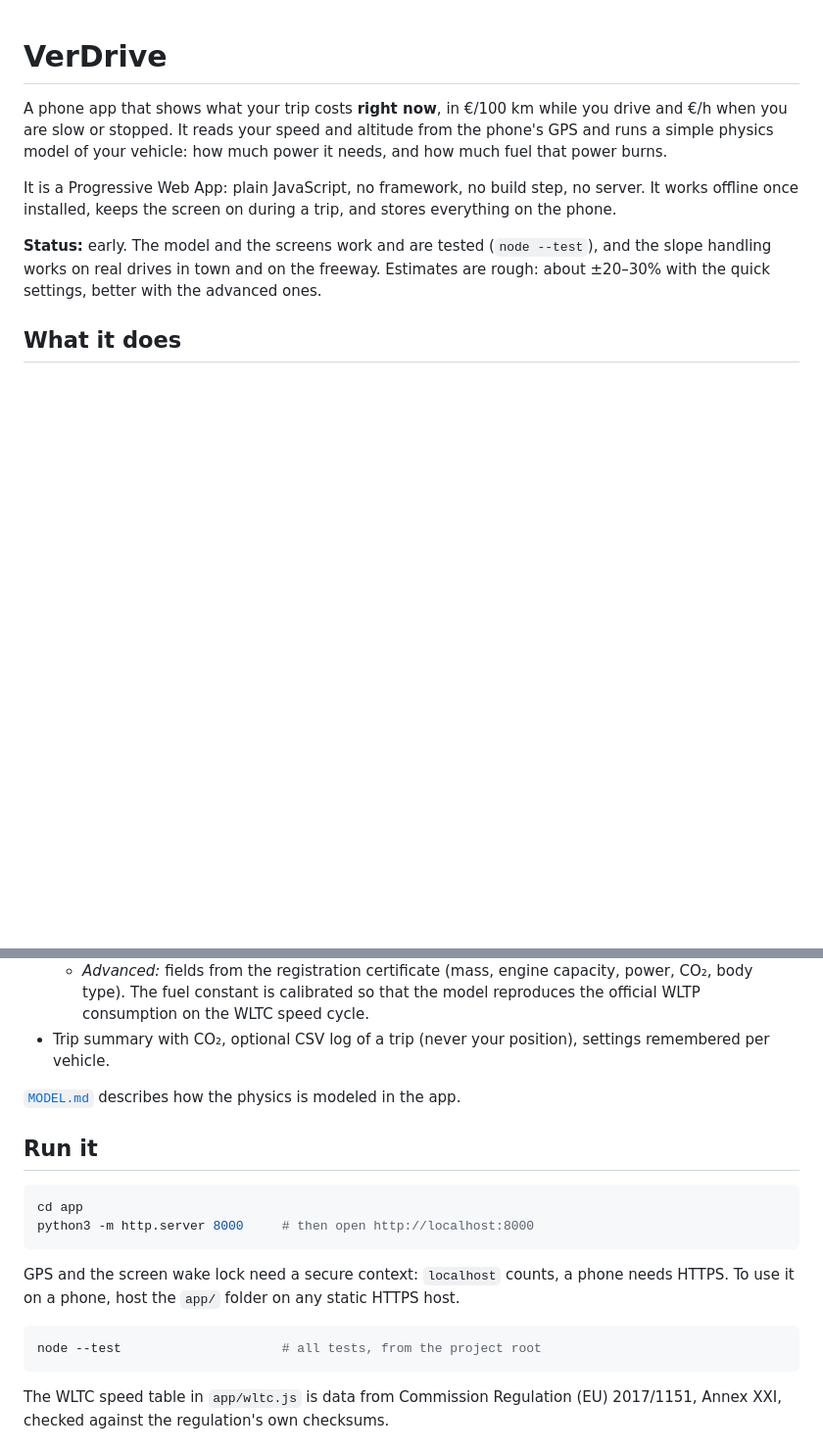
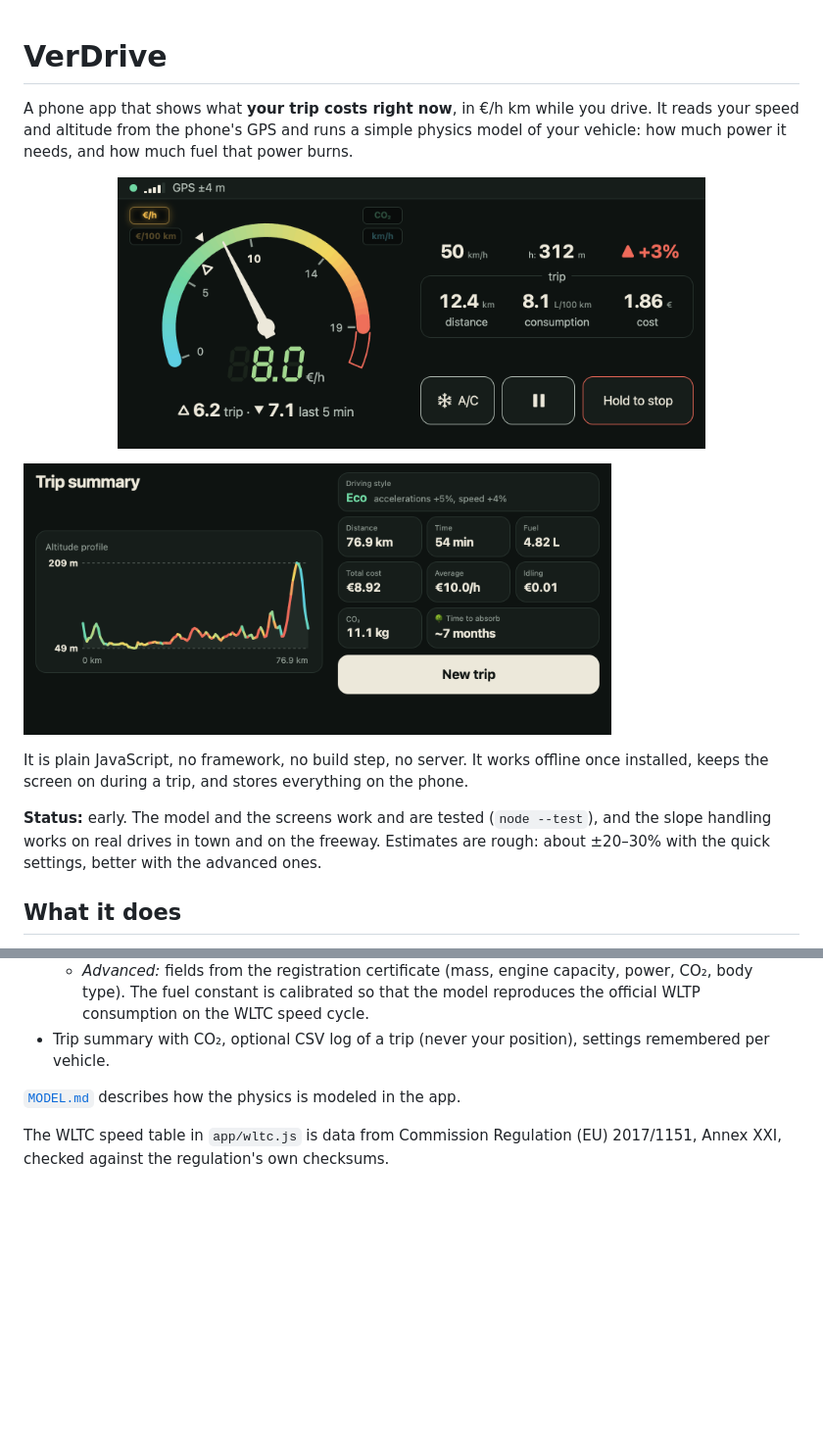
Before and after one commit to mpascucci/verdrive, a Markdown page: README.md, 2 parts joined by grey strips. Shown at 98% size. Drawn GitHub-style; pictures changed too: screenshots/trip-landscape.png (added), screenshots/trip-summary-landscape.png (added); blank space fills up the shorter version.

````diff
--- a/README.md
+++ b/README.md
@@ -1,8 +1,12 @@
 # VerDrive
 
-A phone app that shows what your trip costs **right now**, in €/100 km while you drive and €/h when you are slow or stopped. It reads your speed and altitude from the phone's GPS and runs a simple physics model of your vehicle: how much power it needs, and how much fuel that power burns.
+A phone app that shows what **your trip costs right now**, in €/h km while you drive. It reads your speed and altitude from the phone's GPS and runs a simple physics model of your vehicle: how much power it needs, and how much fuel that power burns.
 
-It is a Progressive Web App: plain JavaScript, no framework, no build step, no server. It works offline once installed, keeps the screen on during a trip, and stores everything on the phone.
+<p align="center"><a href="screenshots/trip-landscape.png"><img src="screenshots/trip-landscape.png" alt="VerDrive trip screen in landscape: cost dial in €/h, speed, altitude, slope and trip totals" width="600"></a></p>
+
+<a href="screenshots/trip-summary-landscape.png"><img src="screenshots/trip-summary-landscape.png" alt="Trip summary in landscape: altitude profile coloured by cost, and the trip's figures" width="600"></a>
+
+It is plain JavaScript, no framework, no build step, no server. It works offline once installed, keeps the screen on during a trip, and stores everything on the phone.
 
 **Status:** early. The model and the screens work and are tested (`node --test`), and the slope handling works on real drives in town and on the freeway. Estimates are rough: about ±20–30% with the quick settings, better with the advanced ones.
 
@@ -18,19 +22,6 @@ It is a Progressive Web App: plain JavaScript, no framework, no build step, no s
 
 [`MODEL.md`](MODEL.md) describes how the physics is modeled in the app.
 
-## Run it
-
-```sh
-cd app
-python3 -m http.server 8000     # then open http://localhost:8000
-```
-
-GPS and the screen wake lock need a secure context: `localhost` counts, a phone needs HTTPS. To use it on a phone, host the `app/` folder on any static HTTPS host.
-
-```sh
-node --test                     # all tests, from the project root
-```
-
 The WLTC speed table in `app/wltc.js` is data from Commission Regulation (EU) 2017/1151, Annex XXI, checked against the regulation's own checksums.
 
 ## AI disclaimer
````
Also changed, not shown: screenshots/trip-summary.png (added).
